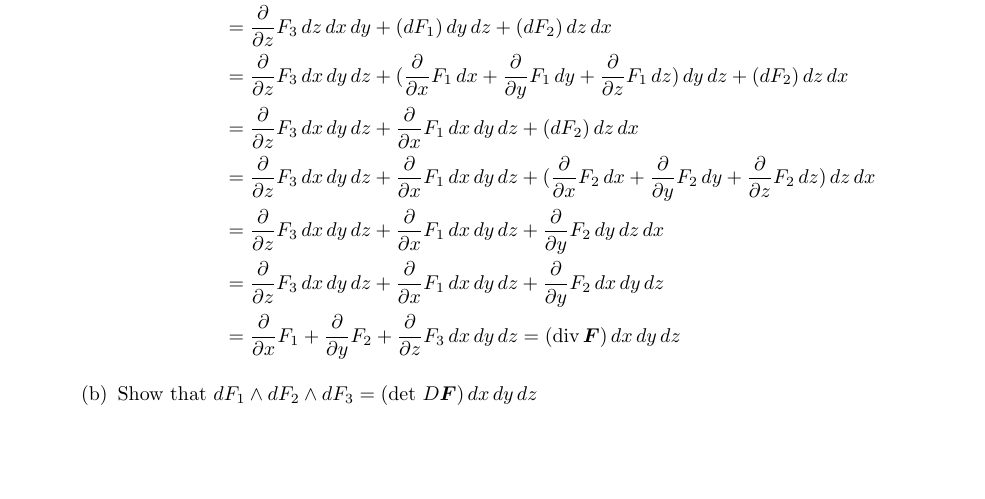
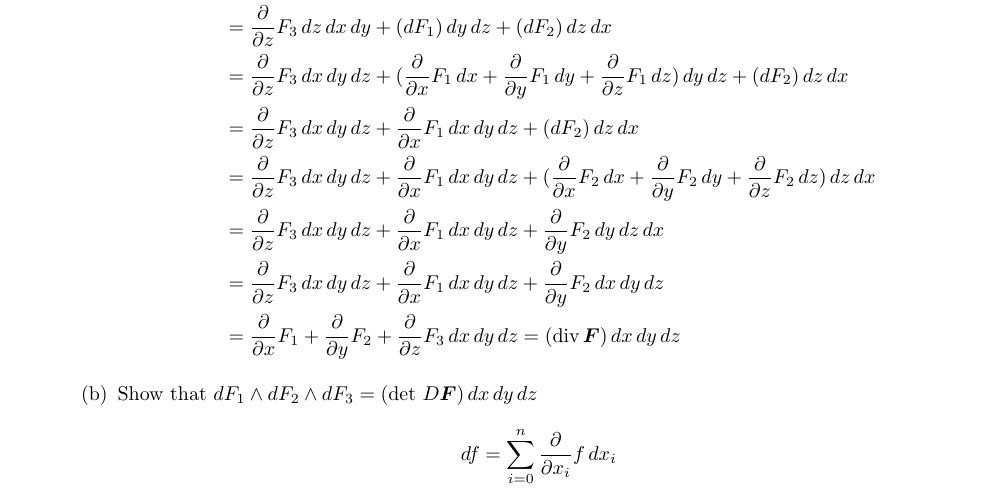
Before and after one commit to poonkeegan/school, a LaTeX document (matb42/a10.tex): part of page 1 of 10, cut so that both start at the same text, the shorter picture padded with empty space. Compiled offline with pdfLaTeX.

Commit message:
Mon Mar 26 15:23:23 EDT 2018

```diff
--- a/matb42/a10.tex
+++ b/matb42/a10.tex
@@ -51,6 +51,7 @@ Apr 3rd 2018}
                 &= \parti{x} F_1 + \parti{y} F_2 + \parti{z} F_3 \, dx \, dy \, dz = (\divt \boldsymbol F) \, dx \, dy \, dz
             \end{align*}
         \item Show that $dF_1 \wedge dF_2 \wedge dF_3 = (\text{det } D \boldsymbol F ) \, dx \, dy \, dz$
+            \[ df = \sum_{i=0}^{n} \parti{x_i} f \, dx_i \]
     \end{enumerate}
     \newpage
     \item Let $\omega$ be a $k$-form and let $\eta$ be a $\ell$-form. Find $d(d\omega \wedge \eta - \omega \wedge d\eta)$.
```
Also changed, not shown: matb42/a10.pdf.
